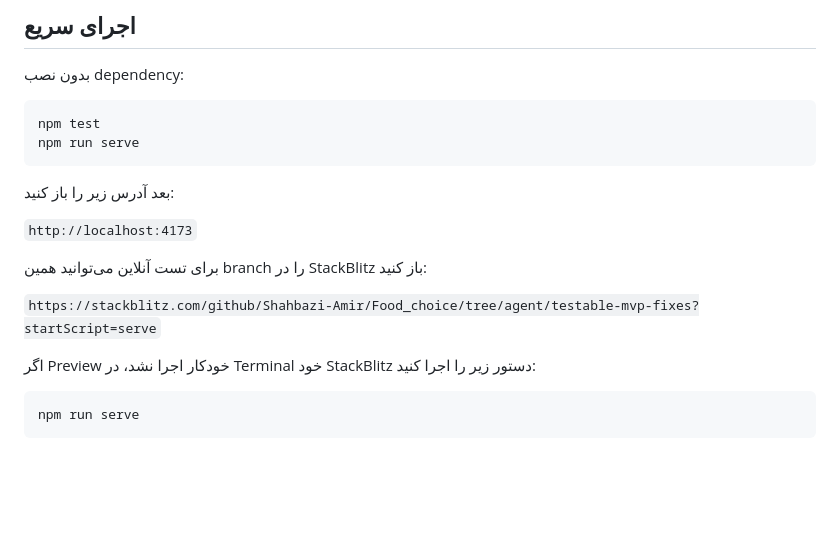
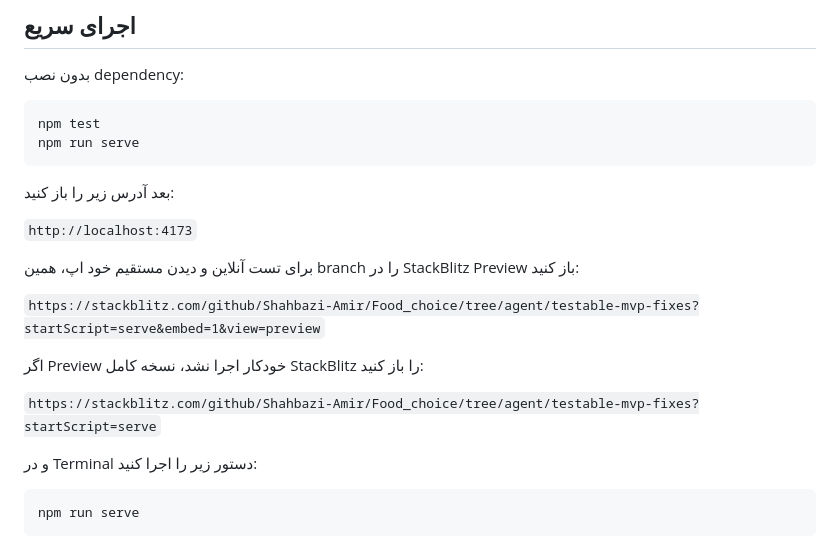
Before and after one commit to Shahbazi-Amir/Food_choice, a Markdown page: TESTING.md, the part around the change. Drawn GitHub-style; blank space fills up the shorter version.

Commit message:
docs: make mobile preview link open app directly

````diff
--- a/TESTING.md
+++ b/TESTING.md
@@ -17,11 +17,15 @@ npm run serve
 
 `http://localhost:4173`
 
-برای تست آنلاین می‌توانید همین branch را در StackBlitz باز کنید:
+برای تست آنلاین و دیدن مستقیم خود اپ، همین branch را در StackBlitz Preview باز کنید:
+
+`https://stackblitz.com/github/Shahbazi-Amir/Food_choice/tree/agent/testable-mvp-fixes?startScript=serve&embed=1&view=preview`
+
+اگر Preview خودکار اجرا نشد، نسخه کامل StackBlitz را باز کنید:
 
 `https://stackblitz.com/github/Shahbazi-Amir/Food_choice/tree/agent/testable-mvp-fixes?startScript=serve`
 
-اگر Preview خودکار اجرا نشد، در Terminal خود StackBlitz دستور زیر را اجرا کنید:
+و در Terminal دستور زیر را اجرا کنید:
 
 ```bash
 npm run serve
````
